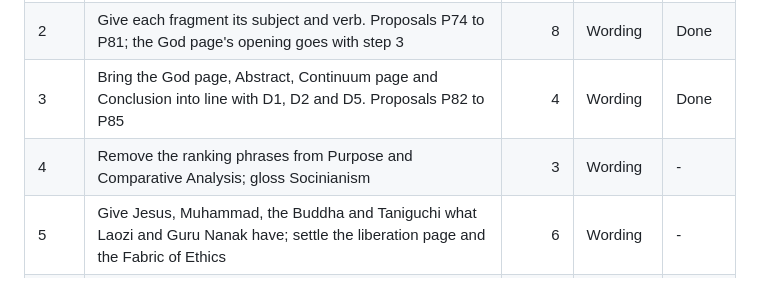
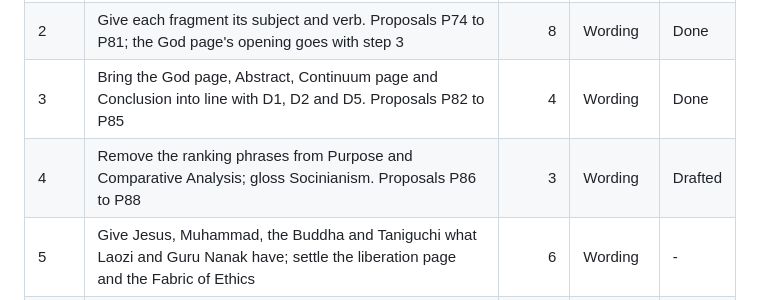
Before and after one commit to gio-salvador/upl, a Markdown page: docs/plans/2026-09-21-page-clarity.md, the part around the change. GitHub-like rendering.

```diff
--- a/docs/plans/2026-09-21-page-clarity.md
+++ b/docs/plans/2026-09-21-page-clarity.md
@@ -62,7 +62,7 @@ The author's, before the step that needs each.
 | 1 | Descriptions into front matter (S5 in the site review). Showing them on the contents cards (S6) is a site change and goes in its own pull request | 81 | Metadata | Done |
 | 2 | Give each fragment its subject and verb. Proposals P74 to P81; the God page's opening goes with step 3 | 8 | Wording | Done |
 | 3 | Bring the God page, Abstract, Continuum page and Conclusion into line with D1, D2 and D5. Proposals P82 to P85 | 4 | Wording | Done |
-| 4 | Remove the ranking phrases from Purpose and Comparative Analysis; gloss Socinianism | 3 | Wording | - |
+| 4 | Remove the ranking phrases from Purpose and Comparative Analysis; gloss Socinianism. Proposals P86 to P88 | 3 | Wording | Drafted |
 | 5 | Give Jesus, Muhammad, the Buddha and Taniguchi what Laozi and Guru Nanak have; settle the liberation page and the Fabric of Ethics | 6 | Wording | - |
 | 6 | Break the long paragraphs, set the four lost headings in bold, fix one ʻokina. No word changes. Proposals P69 to P73; the reordering of belief 6 was withdrawn when checked | 5 | Structure | Done |
 | 7 | Small polish on 12 good pages, and the author's own words: follower naming, alcohol, marriage, the divorce title, the affirmations, the home page | 20 | Wording | - |
```
Also changed, not shown: docs/doctrine-decisions.md (+66 -0 lines), docs/sources.md (+1 -0 lines).
